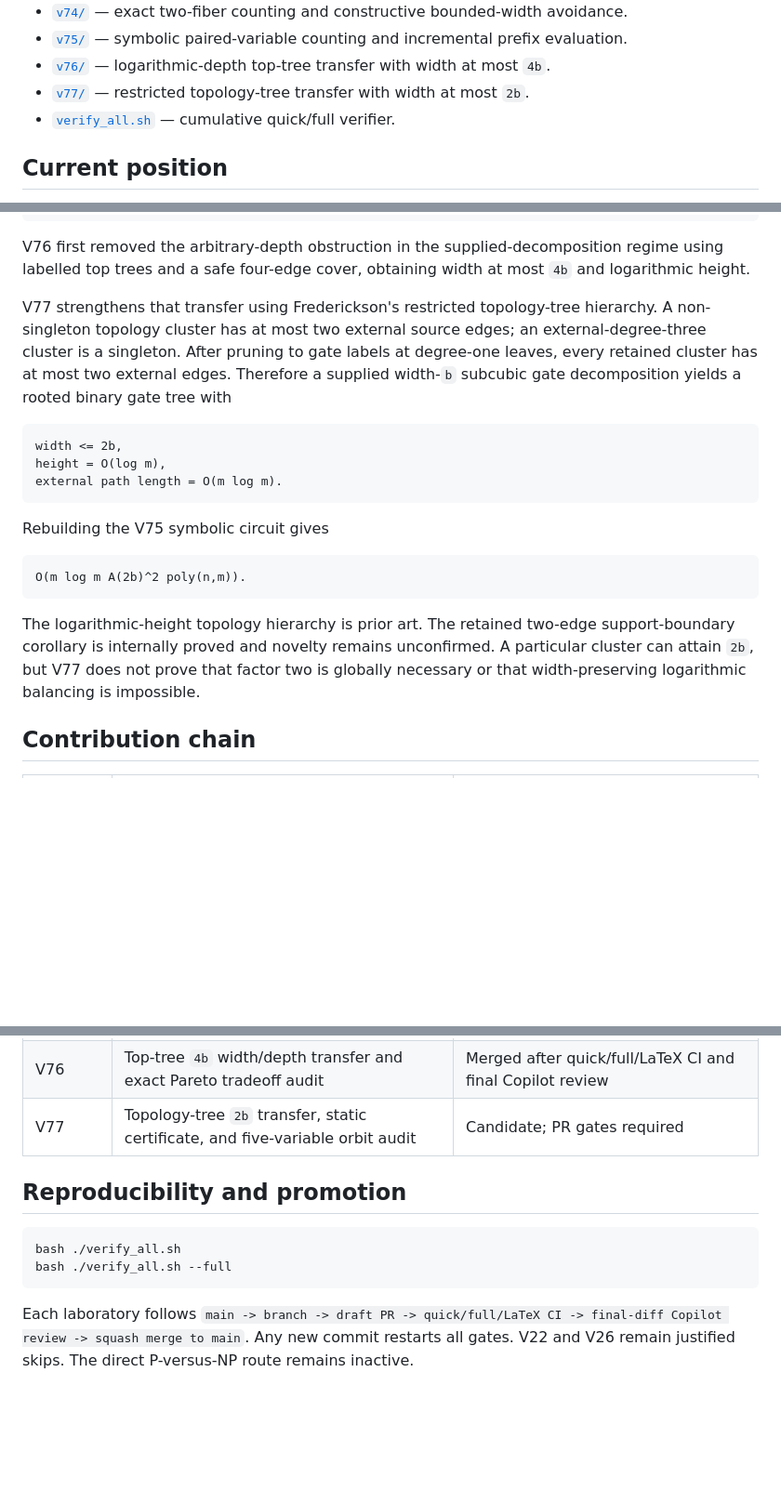
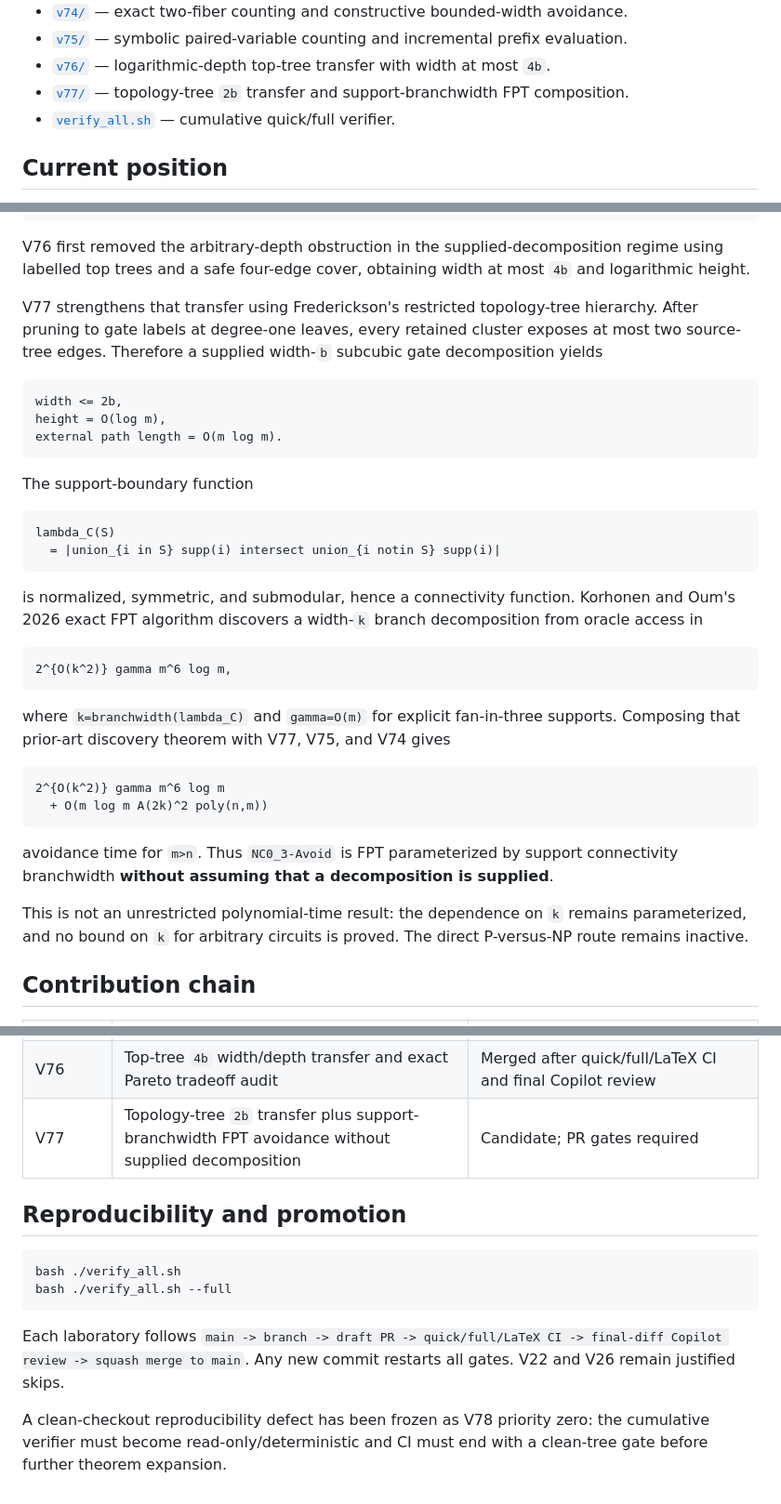
Before and after one commit to suarezrafael/logbook, a Markdown page: research/p-vs-np/README.md, 3 parts joined by grey strips. Shown at 93% size. Drawn GitHub-style; blank space fills up the shorter version.

Commit message:
V77: expose support-width FPT composition

````diff
--- a/research/p-vs-np/README.md
+++ b/research/p-vs-np/README.md
@@ -18,7 +18,7 @@
 - [`v74/`](v74/) — exact two-fiber counting and constructive bounded-width avoidance.
 - [`v75/`](v75/) — symbolic paired-variable counting and incremental prefix evaluation.
 - [`v76/`](v76/) — logarithmic-depth top-tree transfer with width at most `4b`.
-- [`v77/`](v77/) — restricted topology-tree transfer with width at most `2b`.
+- [`v77/`](v77/) — topology-tree `2b` transfer and support-branchwidth FPT composition.
 - [`verify_all.sh`](verify_all.sh) — cumulative quick/full verifier.
 
 ## Current position
@@ -43,7 +43,7 @@ O(A(b)^2 (m + sum_i depth_T(i)) poly(n,m)).
 
 V76 first removed the arbitrary-depth obstruction in the supplied-decomposition regime using labelled top trees and a safe four-edge cover, obtaining width at most `4b` and logarithmic height.
 
-V77 strengthens that transfer using Frederickson's restricted topology-tree hierarchy. A non-singleton topology cluster has at most two external source edges; an external-degree-three cluster is a singleton. After pruning to gate labels at degree-one leaves, every retained cluster has at most two external edges. Therefore a supplied width-`b` subcubic gate decomposition yields a rooted binary gate tree with
+V77 strengthens that transfer using Frederickson's restricted topology-tree hierarchy. After pruning to gate labels at degree-one leaves, every retained cluster exposes at most two source-tree edges. Therefore a supplied width-`b` subcubic gate decomposition yields
 
 ```text
 width <= 2b,
@@ -51,13 +51,29 @@ height = O(log m),
 external path length = O(m log m).
 ```
 
-Rebuilding the V75 symbolic circuit gives
+The support-boundary function
 
 ```text
-O(m log m A(2b)^2 poly(n,m)).
+lambda_C(S)
+  = |union_{i in S} supp(i) intersect union_{i notin S} supp(i)|
 ```
 
-The logarithmic-height topology hierarchy is prior art. The retained two-edge support-boundary corollary is internally proved and novelty remains unconfirmed. A particular cluster can attain `2b`, but V77 does not prove that factor two is globally necessary or that width-preserving logarithmic balancing is impossible.
+is normalized, symmetric, and submodular, hence a connectivity function. Korhonen and Oum's 2026 exact FPT algorithm discovers a width-`k` branch decomposition from oracle access in
+
+```text
+2^{O(k^2)} gamma m^6 log m,
+```
+
+where `k=branchwidth(lambda_C)` and `gamma=O(m)` for explicit fan-in-three supports. Composing that prior-art discovery theorem with V77, V75, and V74 gives
+
+```text
+2^{O(k^2)} gamma m^6 log m
+  + O(m log m A(2k)^2 poly(n,m))
+```
+
+avoidance time for `m>n`. Thus `NC0_3-Avoid` is FPT parameterized by support connectivity branchwidth **without assuming that a decomposition is supplied**.
+
+This is not an unrestricted polynomial-time result: the dependence on `k` remains parameterized, and no bound on `k` for arbitrary circuits is proved. The direct P-versus-NP route remains inactive.
 
 ## Contribution chain
 
@@ -77,7 +93,7 @@ The logarithmic-height topology hierarchy is prior art. The retained two-edge su
 | V74 | Exact two fibers, weighted preimage counts, prefix avoidance, and OR-path `3m-3` | Merged; memoization maintenance also promoted |
 | V75 | Symbolic generating circuit and depth-sensitive incremental avoidance | Merged after quick/full/LaTeX CI and final Copilot review |
 | V76 | Top-tree `4b` width/depth transfer and exact Pareto tradeoff audit | Merged after quick/full/LaTeX CI and final Copilot review |
-| V77 | Topology-tree `2b` transfer, static certificate, and five-variable orbit audit | Candidate; PR gates required |
+| V77 | Topology-tree `2b` transfer plus support-branchwidth FPT avoidance without supplied decomposition | Candidate; PR gates required |
 
 ## Reproducibility and promotion
 
@@ -86,4 +102,6 @@ bash ./verify_all.sh
 bash ./verify_all.sh --full
 ```
 
-Each laboratory follows `main -> branch -> draft PR -> quick/full/LaTeX CI -> final-diff Copilot review -> squash merge to main`. Any new commit restarts all gates. V22 and V26 remain justified skips. The direct P-versus-NP route remains inactive.
+Each laboratory follows `main -> branch -> draft PR -> quick/full/LaTeX CI -> final-diff Copilot review -> squash merge to main`. Any new commit restarts all gates. V22 and V26 remain justified skips.
+
+A clean-checkout reproducibility defect has been frozen as V78 priority zero: the cumulative verifier must become read-only/deterministic and CI must end with a clean-tree gate before further theorem expansion.
````
